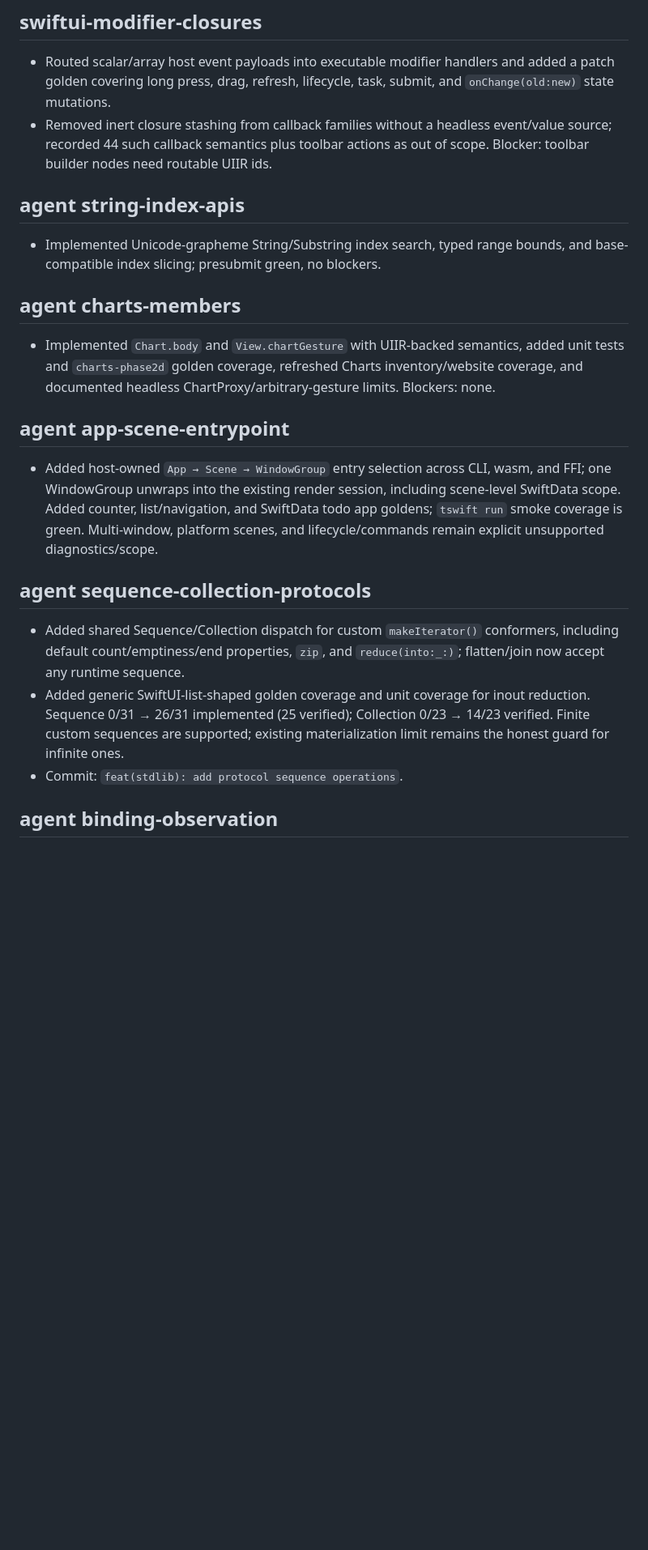
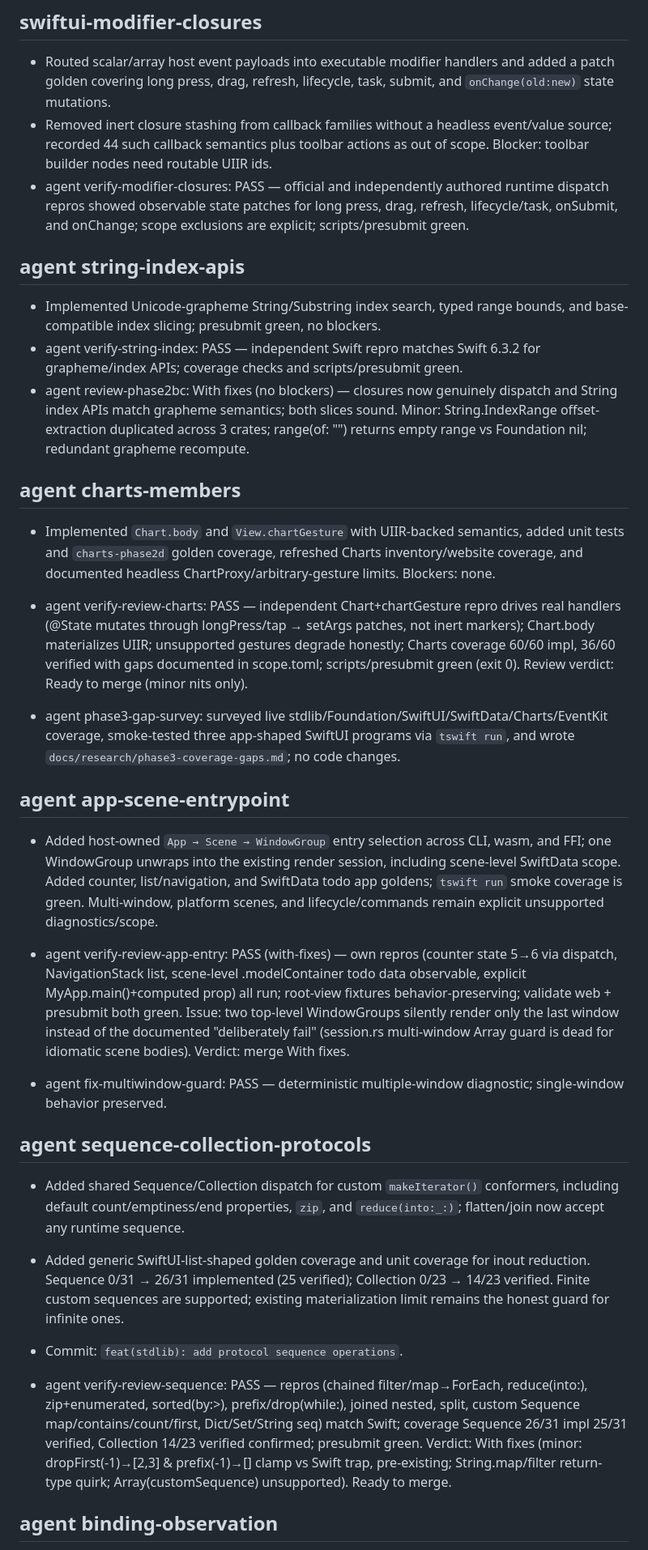
Before and after one commit to siuying/tswift, a Markdown page: loop-log.md, the part around one of its changes. Shown at 81% size. Rendered like a GitHub page; blank space fills up the shorter version.

Commit message:
docs: add phase 3 coverage-gap survey and session log

```diff
--- a/loop-log.md
+++ b/loop-log.md
@@ -1455,18 +1455,27 @@ oracle for SwiftData semantics; no shortcuts — weigh perf + structural impact.
 - Removed inert closure stashing from callback families without a headless
   event/value source; recorded 44 such callback semantics plus toolbar actions
   as out of scope. Blocker: toolbar builder nodes need routable UIIR ids.
+- agent verify-modifier-closures: PASS — official and independently authored runtime dispatch repros showed observable state patches for long press, drag, refresh, lifecycle/task, onSubmit, and onChange; scope exclusions are explicit; scripts/presubmit green.
 
 ## agent string-index-apis
 
 - Implemented Unicode-grapheme String/Substring index search, typed range bounds, and base-compatible index slicing; presubmit green, no blockers.
+- agent verify-string-index: PASS — independent Swift repro matches Swift 6.3.2 for grapheme/index APIs; coverage checks and scripts/presubmit green.
+- agent review-phase2bc: With fixes (no blockers) — closures now genuinely dispatch and String index APIs match grapheme semantics; both slices sound. Minor: String.IndexRange offset-extraction duplicated across 3 crates; range(of: "") returns empty range vs Foundation nil; redundant grapheme recompute.
 
 ## agent charts-members
 
 - Implemented `Chart.body` and `View.chartGesture` with UIIR-backed semantics, added unit tests and `charts-phase2d` golden coverage, refreshed Charts inventory/website coverage, and documented headless ChartProxy/arbitrary-gesture limits. Blockers: none.
+- agent verify-review-charts: PASS — independent Chart+chartGesture repro drives real handlers (@State mutates through longPress/tap → setArgs patches, not inert markers); Chart.body materializes UIIR; unsupported gestures degrade honestly; Charts coverage 60/60 impl, 36/60 verified with gaps documented in scope.toml; scripts/presubmit green (exit 0). Review verdict: Ready to merge (minor nits only).
+
+- agent phase3-gap-survey: surveyed live stdlib/Foundation/SwiftUI/SwiftData/Charts/EventKit coverage, smoke-tested three app-shaped SwiftUI programs via `tswift run`, and wrote `docs/research/phase3-coverage-gaps.md`; no code changes.
 
 ## agent app-scene-entrypoint
 
 - Added host-owned `App → Scene → WindowGroup` entry selection across CLI, wasm, and FFI; one WindowGroup unwraps into the existing render session, including scene-level SwiftData scope. Added counter, list/navigation, and SwiftData todo app goldens; `tswift run` smoke coverage is green. Multi-window, platform scenes, and lifecycle/commands remain explicit unsupported diagnostics/scope.
+
+- agent verify-review-app-entry: PASS (with-fixes) — own repros (counter state 5→6 via dispatch, NavigationStack list, scene-level .modelContainer todo data observable, explicit MyApp.main()+computed prop) all run; root-view fixtures behavior-preserving; validate web + presubmit both green. Issue: two top-level WindowGroups silently render only the last window instead of the documented "deliberately fail" (session.rs multi-window Array guard is dead for idiomatic scene bodies). Verdict: merge With fixes.
+- agent fix-multiwindow-guard: PASS — deterministic multiple-window diagnostic; single-window behavior preserved.
 
 ## agent sequence-collection-protocols
 
@@ -1479,5 +1488,7 @@ oracle for SwiftData semantics; no shortcuts — weigh perf + structural impact.
   existing materialization limit remains the honest guard for infinite ones.
 - Commit: `feat(stdlib): add protocol sequence operations`.
 
+- agent verify-review-sequence: PASS — repros (chained filter/map→ForEach, reduce(into:), zip+enumerated, sorted(by:>), prefix/drop(while:), joined nested, split, custom Sequence map/contains/count/first, Dict/Set/String seq) match Swift; coverage Sequence 26/31 impl 25/31 verified, Collection 14/23 verified confirmed; presubmit green. Verdict: With fixes (minor: dropFirst(-1)→[2,3] & prefix(-1)→[] clamp vs Swift trap, pre-existing; String.map/filter return-type quirk; Array(customSequence) unsupported). Ready to merge.
+
 ## agent binding-observation
 
```
Also changed, not shown: other parts of loop-log.md (+3 -1 lines), docs/research/phase3-coverage-gaps.md (added, +205 -0 lines).
